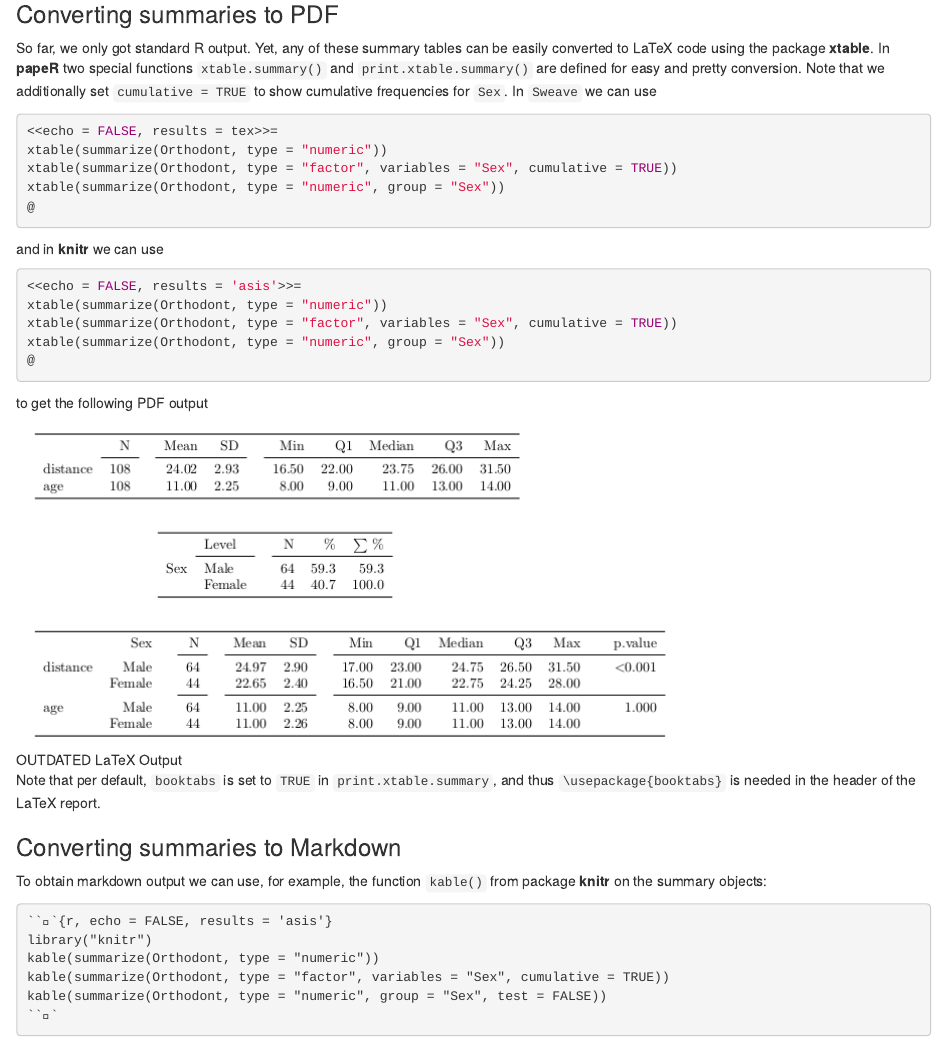
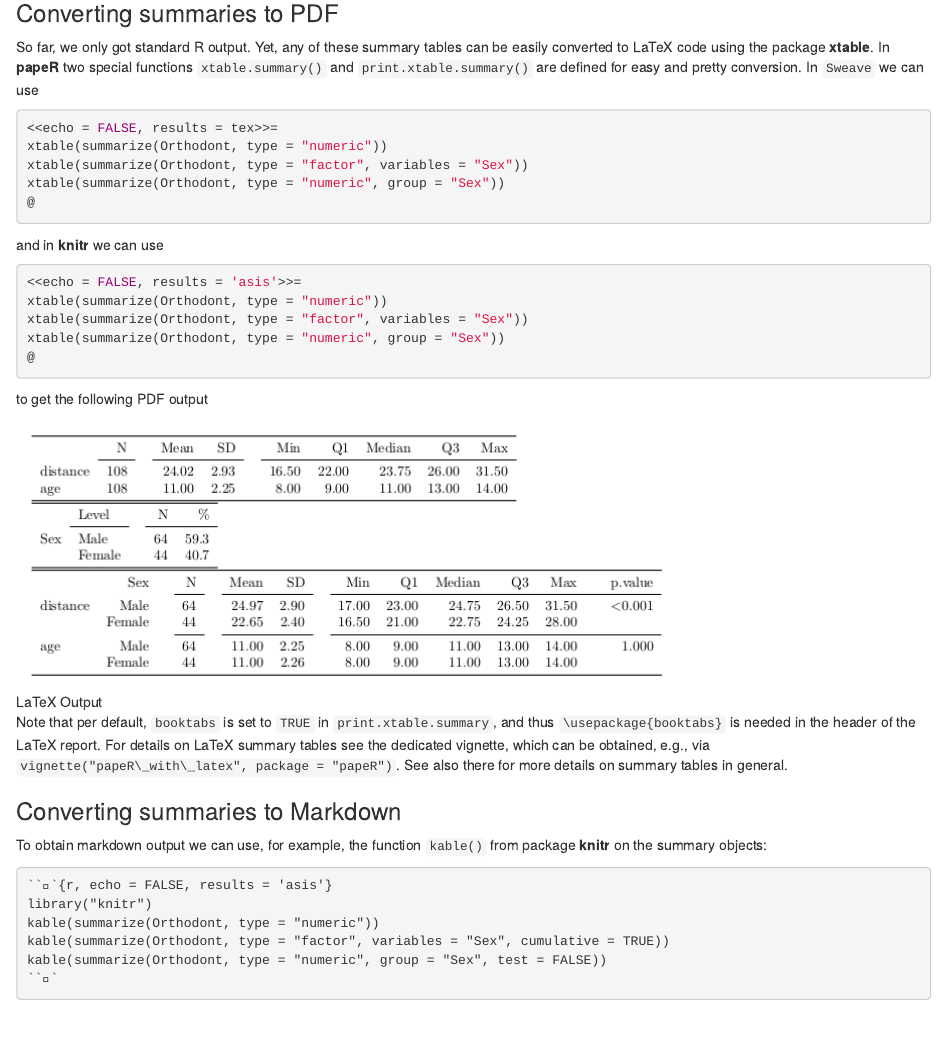
Before and after one commit to hofnerb/papeR, an R Markdown document (vignettes/using_papeR.Rmd): the page in a window 1100 px wide, from 6400 px down before the commit and from 6370 px down after it, so that both start at the same text. Rendered offline with R 4.5, knitr and Pandoc, with nearby package versions; some code elsewhere in the file could not run offline.

Commit message:
Updated markdown vignette

````diff
--- a/vignettes/using_papeR.Rmd
+++ b/vignettes/using_papeR.Rmd
@@ -226,12 +226,11 @@ summarize(Orthodont, type = "numeric", group = "Sex")
 So far, we only got standard R output. Yet, any of these summary tables can be
 easily converted to LaTeX code using the package **xtable**. In **papeR** two
 special functions `xtable.summary()` and `print.xtable.summary()` are defined
-for easy and pretty conversion. Note that we additionally set `cumulative = TRUE`
-to show cumulative frequencies for `Sex`. In `Sweave` we can use
+for easy and pretty conversion. In `Sweave` we can use
 ```r
 <<echo = FALSE, results = tex>>=
 xtable(summarize(Orthodont, type = "numeric"))
-xtable(summarize(Orthodont, type = "factor", variables = "Sex", cumulative = TRUE))
+xtable(summarize(Orthodont, type = "factor", variables = "Sex"))
 xtable(summarize(Orthodont, type = "numeric", group = "Sex"))
 @
 ```
@@ -239,16 +238,19 @@ and in **knitr** we can use
 ```r
 <<echo = FALSE, results = 'asis'>>=
 xtable(summarize(Orthodont, type = "numeric"))
-xtable(summarize(Orthodont, type = "factor", variables = "Sex", cumulative = TRUE))
+xtable(summarize(Orthodont, type = "factor", variables = "Sex"))
 xtable(summarize(Orthodont, type = "numeric", group = "Sex"))
 @
 ```
 to get the following PDF output
 
-![OUTDATED LaTeX Output](graphics/tables.png)
+![LaTeX Output](graphics/tables.png)
 
 Note that per default, `booktabs` is set to `TRUE` in `print.xtable.summary`, and
-thus `\usepackage{booktabs}` is needed in the header of the LaTeX report.
+thus `\usepackage{booktabs}` is needed in the header of the LaTeX report. For details
+on LaTeX summary tables see the dedicated vignette, which can be obtained, e.g., via
+`vignette("papeR\_with\_latex", package = "papeR")`. See also there for more details
+on summary tables in general.
 
 ### Converting summaries to Markdown
 
````
Also changed, not shown: vignettes/graphics/tables.png, vignettes/using_papeR.Rmd (10 more changed lines), 2 other files.
